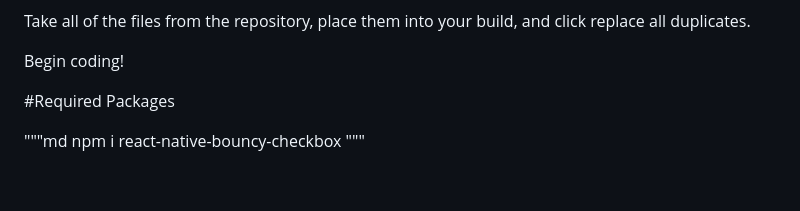
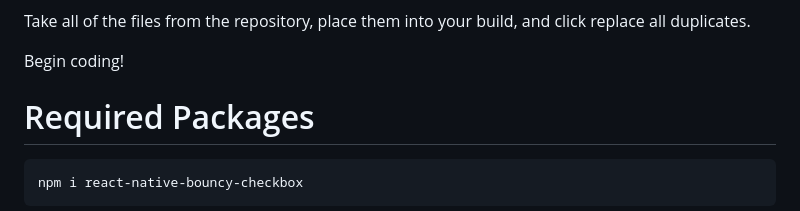
Before and after one commit to marcdejesus/TymeLyne, a Markdown page: README.md, the part around the change printed below. GitHub-like rendering; blank space fills up the shorter version.

````diff
--- a/README.md
+++ b/README.md
@@ -16,9 +16,9 @@ VS Code (Dark Mode Theme)
 <p>Take all of the files from the repository, place them into your build, and click replace all duplicates.</p>
 <p>Begin coding!</p>
 
-#Required Packages
+# Required Packages
 
-"""md
+```
 npm i react-native-bouncy-checkbox
-"""
+```
 
````
Also changed, not shown: other parts of README.md (+6 -6 lines).
